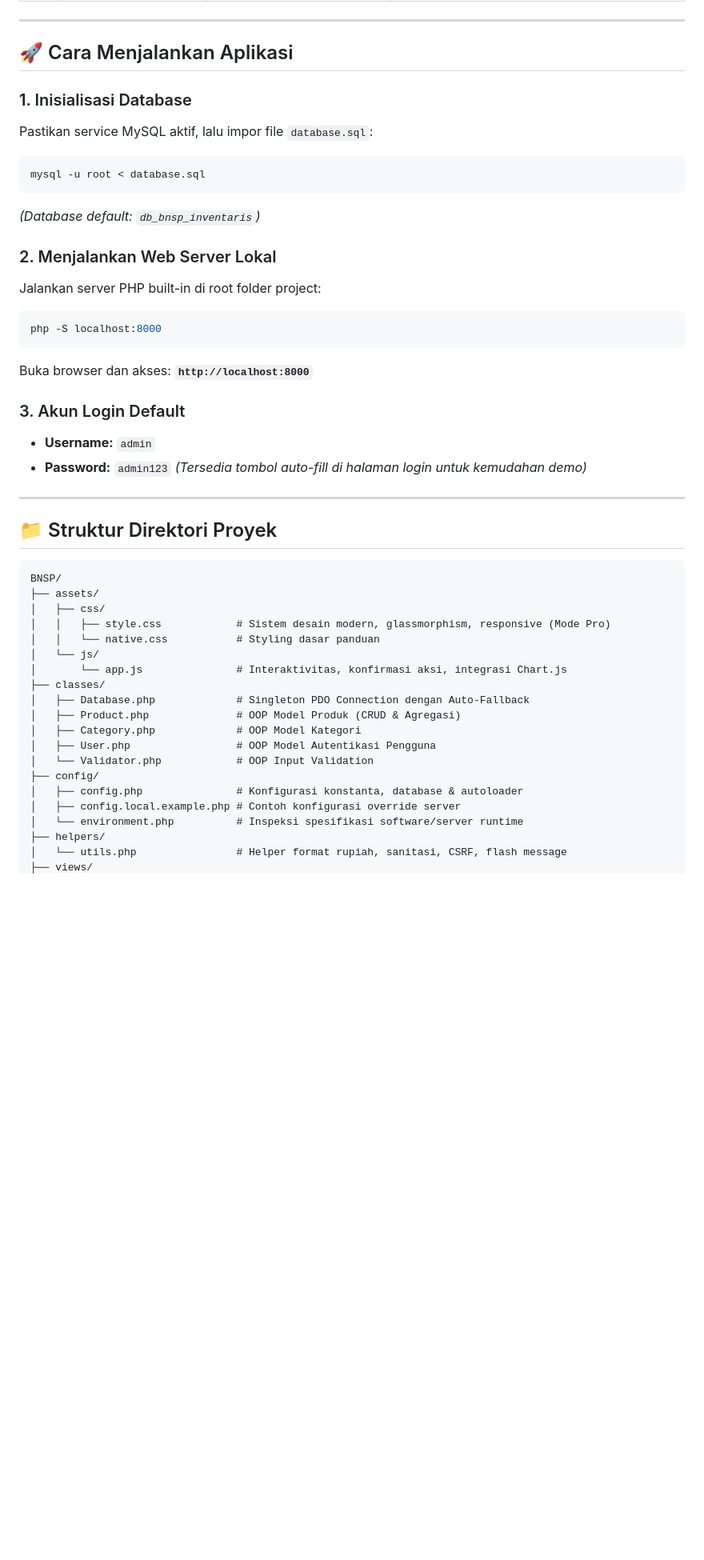
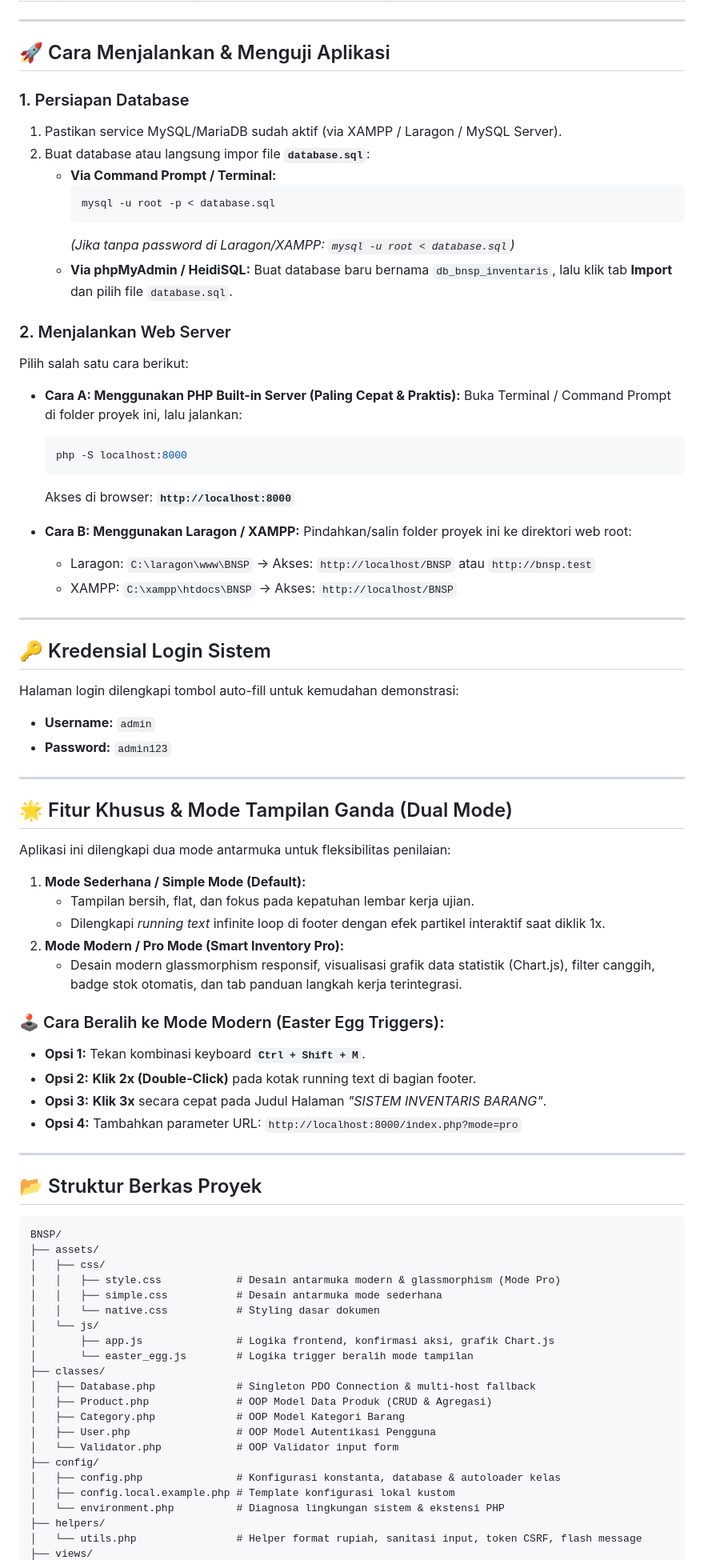
Before and after one commit to BDwicky/BNSP, a Markdown page: README.md, the part around one of its changes. Shown at 80% size. Rendered like a GitHub page; blank space fills up the shorter version.

````diff
--- a/README.md
+++ b/README.md
@@ -20,49 +20,83 @@ Aplikasi Web Manajemen Inventaris & Basis Data MySQL yang dirancang khusus untuk
 
 ---
 
-## 🚀 Cara Menjalankan Aplikasi
+## 🚀 Cara Menjalankan & Menguji Aplikasi
 
-### 1. Inisialisasi Database
-Pastikan service MySQL aktif, lalu impor file `database.sql`:
-```bash
-mysql -u root < database.sql
-```
-*(Database default: `db_bnsp_inventaris`)*
+### 1. Persiapan Database
+1. Pastikan service MySQL/MariaDB sudah aktif (via XAMPP / Laragon / MySQL Server).
+2. Buat database atau langsung impor file **`database.sql`**:
+   - **Via Command Prompt / Terminal:**
+     ```bash
+     mysql -u root -p < database.sql
+     ```
+     *(Jika tanpa password di Laragon/XAMPP: `mysql -u root < database.sql`)*
+   - **Via phpMyAdmin / HeidiSQL:**
+     Buat database baru bernama `db_bnsp_inventaris`, lalu klik tab **Import** dan pilih file `database.sql`.
 
-### 2. Menjalankan Web Server Lokal
-Jalankan server PHP built-in di root folder project:
-```bash
-php -S localhost:8000
-```
-Buka browser dan akses: **`http://localhost:8000`**
+### 2. Menjalankan Web Server
+Pilih salah satu cara berikut:
 
-### 3. Akun Login Default
-- **Username:** `admin`
-- **Password:** `admin123`
-*(Tersedia tombol auto-fill di halaman login untuk kemudahan demo)*
+- **Cara A: Menggunakan PHP Built-in Server (Paling Cepat & Praktis):**
+  Buka Terminal / Command Prompt di folder proyek ini, lalu jalankan:
+  ```bash
+  php -S localhost:8000
+  ```
+  Akses di browser: **`http://localhost:8000`**
+
+- **Cara B: Menggunakan Laragon / XAMPP:**
+  Pindahkan/salin folder proyek ini ke direktori web root:
+  - Laragon: `C:\laragon\www\BNSP` &rarr; Akses: `http://localhost/BNSP` atau `http://bnsp.test`
+  - XAMPP: `C:\xampp\htdocs\BNSP` &rarr; Akses: `http://localhost/BNSP`
 
 ---
 
-## 📁 Struktur Direktori Proyek
+## 🔑 Kredensial Login Sistem
+Halaman login dilengkapi tombol auto-fill untuk kemudahan demonstrasi:
+- **Username:** `admin`
+- **Password:** `admin123`
 
-```
+---
+
+## 🌟 Fitur Khusus & Mode Tampilan Ganda (Dual Mode)
+
+Aplikasi ini dilengkapi dua mode antarmuka untuk fleksibilitas penilaian:
+
+1. **Mode Sederhana / Simple Mode (Default):**
+   - Tampilan bersih, flat, dan fokus pada kepatuhan lembar kerja ujian.
+   - Dilengkapi *running text* infinite loop di footer dengan efek partikel interaktif saat diklik 1x.
+2. **Mode Modern / Pro Mode (Smart Inventory Pro):**
+   - Desain modern glassmorphism responsif, visualisasi grafik data statistik (Chart.js), filter canggih, badge stok otomatis, dan tab panduan langkah kerja terintegrasi.
+
+### 🕹️ Cara Beralih ke Mode Modern (Easter Egg Triggers):
+- **Opsi 1:** Tekan kombinasi keyboard **`Ctrl + Shift + M`**.
+- **Opsi 2:** **Klik 2x (Double-Click)** pada kotak running text di bagian footer.
+- **Opsi 3:** **Klik 3x** secara cepat pada Judul Halaman *"SISTEM INVENTARIS BARANG"*.
+- **Opsi 4:** Tambahkan parameter URL: `http://localhost:8000/index.php?mode=pro`
+
+---
+
+## 📂 Struktur Berkas Proyek
+
+```text
 BNSP/
 ├── assets/
 │   ├── css/
-│   │   ├── style.css            # Sistem desain modern, glassmorphism, responsive (Mode Pro)
-│   │   └── native.css           # Styling dasar panduan
+│   │   ├── style.css            # Desain antarmuka modern & glassmorphism (Mode Pro)
+│   │   ├── simple.css           # Desain antarmuka mode sederhana
+│   │   └── native.css           # Styling dasar dokumen
 │   └── js/
-│       └── app.js               # Interaktivitas, konfirmasi aksi, integrasi Chart.js
+│       ├── app.js               # Logika frontend, konfirmasi aksi, grafik Chart.js
+│       └── easter_egg.js        # Logika trigger beralih mode tampilan
 ├── classes/
-│   ├── Database.php             # Singleton PDO Connection dengan Auto-Fallback
-│   ├── Product.php              # OOP Model Produk (CRUD & Agregasi)
-│   ├── Category.php             # OOP Model Kategori
+│   ├── Database.php             # Singleton PDO Connection & multi-host fallback
+│   ├── Product.php              # OOP Model Data Produk (CRUD & Agregasi)
+│   ├── Category.php             # OOP Model Kategori Barang
 │   ├── User.php                 # OOP Model Autentikasi Pengguna
-│   └── Validator.php            # OOP Input Validation
+│   └── Validator.php            # OOP Validator input form
 ├── config/
-│   ├── config.php               # Konfigurasi konstanta, database & autoloader
-│   ├── config.local.example.php # Contoh konfigurasi override server
-│   └── environment.php          # Inspeksi spesifikasi software/server runtime
+│   ├── config.php               # Konfigurasi konstanta, database & autoloader kelas
+│   ├── config.local.example.php # Template konfigurasi lokal kustom
+│   └── environment.php          # Diagnosa lingkungan sistem & ekstensi PHP
 ├── helpers/
-│   └── utils.php                # Helper format rupiah, sanitasi, CSRF, flash message
+│   └── utils.php                # Helper format rupiah, sanitasi input, token CSRF, flash message
 ├── views/
````
Also changed, not shown: other parts of README.md (+43 -27 lines).
